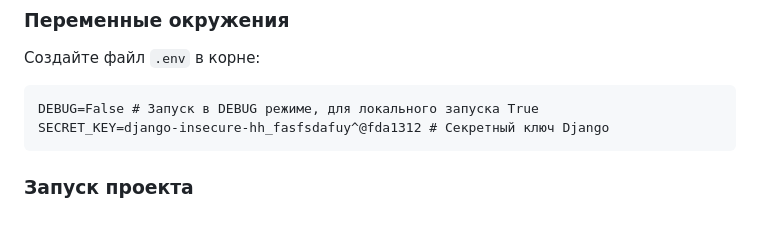
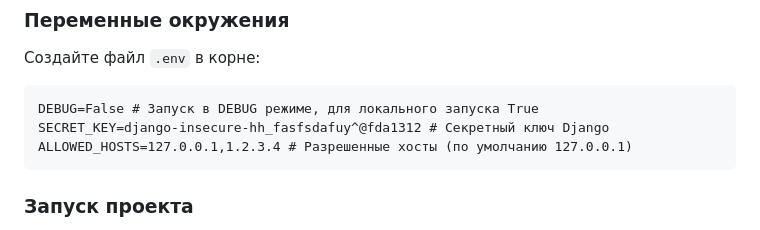
Before and after one commit to xegrassa/dvmn-where-to-go, a Markdown page: README.md, the part around the change. Drawn GitHub-style.

Commit message:
Add comment about ALLOWED_HOSTS to README.md

````diff
--- a/README.md
+++ b/README.md
@@ -13,6 +13,7 @@
 ```
 DEBUG=False # Запуск в DEBUG режиме, для локального запуска True
 SECRET_KEY=django-insecure-hh_fasfsdafuy^@fda1312 # Секретный ключ Django
+ALLOWED_HOSTS=127.0.0.1,1.2.3.4 # Разрешенные хосты (по умолчанию 127.0.0.1)
 ```
 ### Запуск проекта
 - Установлен [Python 3.10](https://www.python.org/downloads/release/python-3100/)
````
